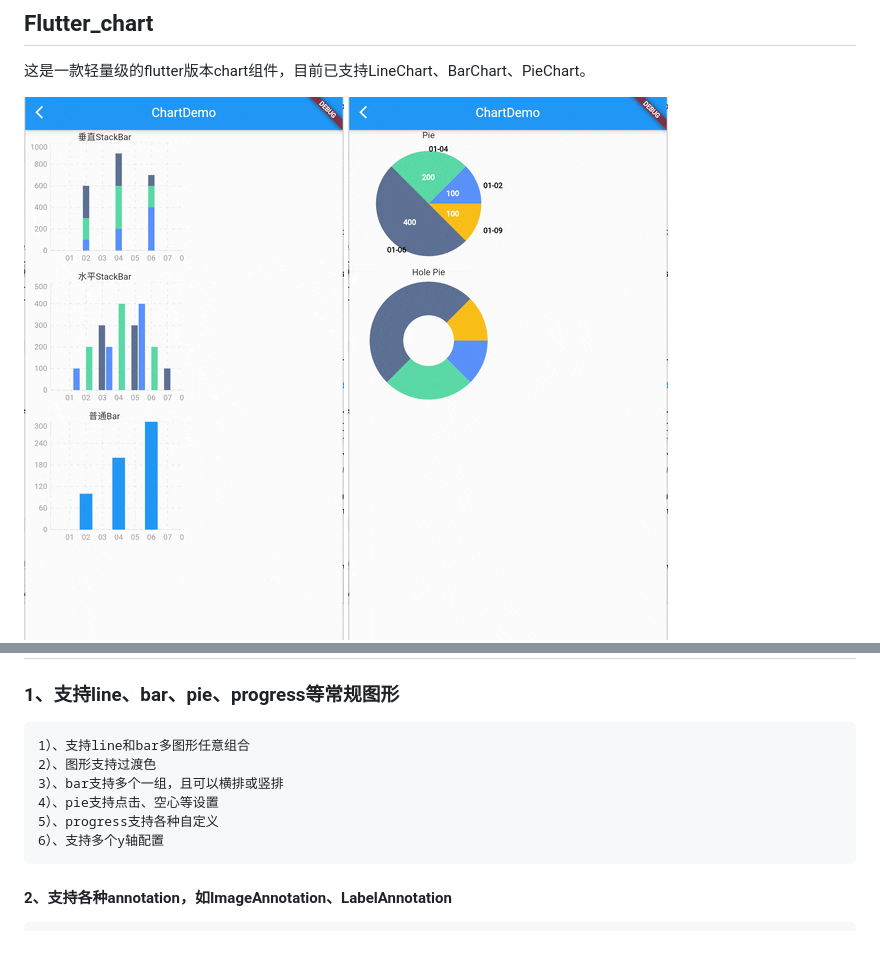
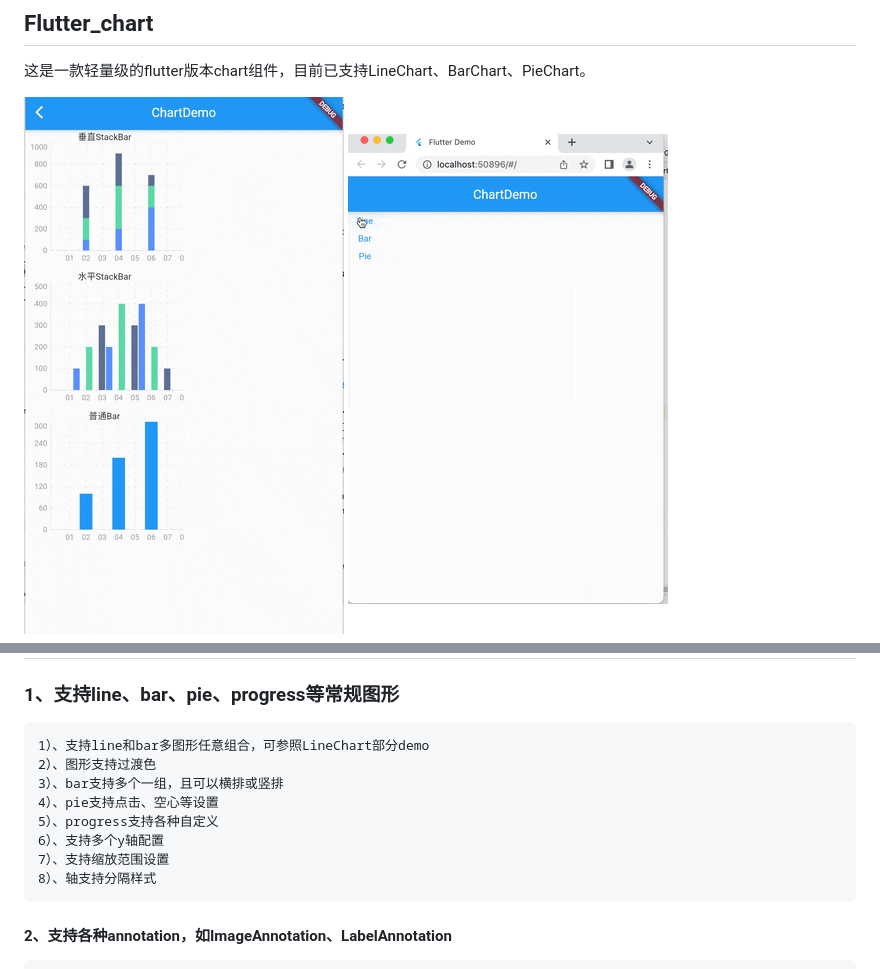
Before and after one commit to JDongKhan/flutter_chart, a Markdown page: README.md, 2 parts joined by grey strips. Rendered like a GitHub page; pictures changed too: 2.gif; blank space fills up the shorter version.

Commit message:
添加说明

```diff
--- a/README.md
+++ b/README.md
@@ -27,12 +27,14 @@
 ## 主要功能：
 
 ### 1、支持line、bar、pie、progress等常规图形
-    1）、支持line和bar多图形任意组合
+    1）、支持line和bar多图形任意组合，可参照LineChart部分demo
     2）、图形支持过渡色
     3）、bar支持多个一组，且可以横排或竖排
     4）、pie支持点击、空心等设置
     5）、progress支持各种自定义
     6）、支持多个y轴配置
+    7）、支持缩放范围设置
+    8）、轴支持分隔样式
 #### 2、支持各种annotation，如ImageAnnotation、LabelAnnotation
     1）、支持各种样式的标注
     2）、标注可自定义是否跟随滚动
```
